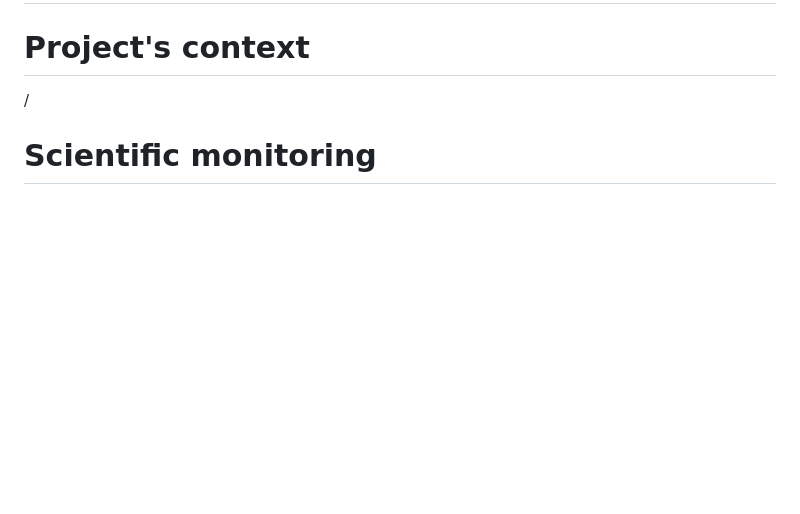
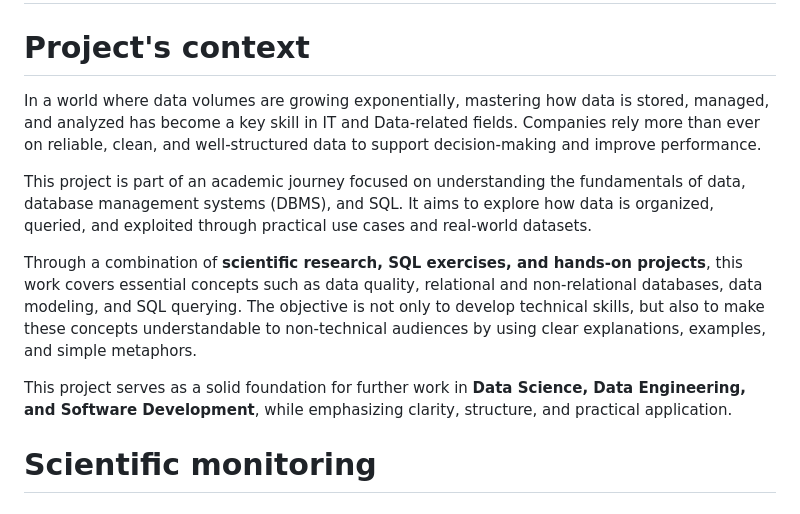
Before and after one commit to axel-achart/hello-dbms, a Markdown page: README.md, the part around the change. GitHub-like rendering; blank space fills up the shorter version.

Commit message:
add project context

```diff
--- a/README.md
+++ b/README.md
@@ -2,7 +2,13 @@
 </br>
 
 # Project's context
-/
+In a world where data volumes are growing exponentially, mastering how data is stored, managed, and analyzed has become a key skill in IT and Data-related fields. Companies rely more than ever on reliable, clean, and well-structured data to support decision-making and improve performance.
+
+This project is part of an academic journey focused on understanding the fundamentals of data, database management systems (DBMS), and SQL. It aims to explore how data is organized, queried, and exploited through practical use cases and real-world datasets.
+
+Through a combination of **scientific research, SQL exercises, and hands-on projects**, this work covers essential concepts such as data quality, relational and non-relational databases, data modeling, and SQL querying. The objective is not only to develop technical skills, but also to make these concepts understandable to non-technical audiences by using clear explanations, examples, and simple metaphors.
+
+This project serves as a solid foundation for further work in **Data Science, Data Engineering, and Software Development**, while emphasizing clarity, structure, and practical application.
 
 </br>
 </br>
```
